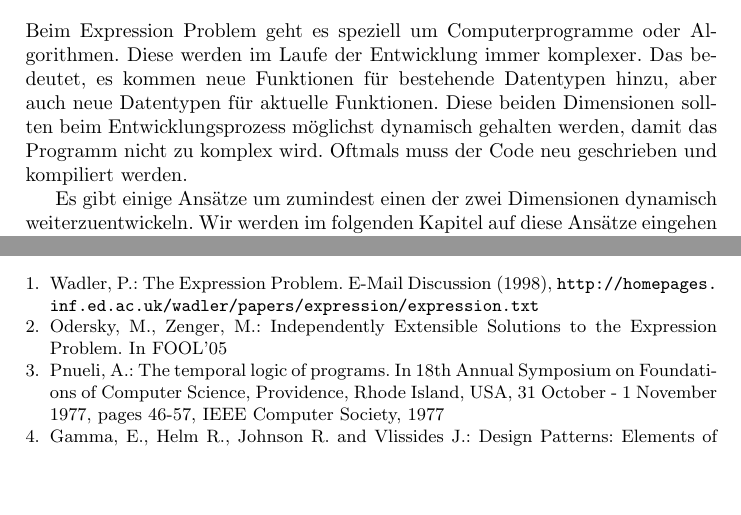
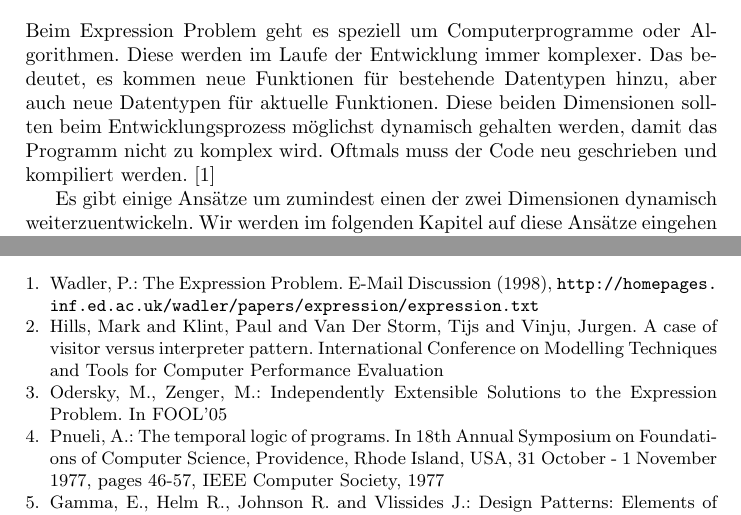
Before and after one commit to mbuchholz/ObjectAlgebra, a LaTeX paper (report/Solving the Expression Problem for LTL using Object Algebra.tex): two parts of pages 1 and 6 of 6, joined at a grey line, cut so that both start at the same text, the shorter picture padded with empty space. Compiled offline with pdfLaTeX.

Commit message:
added refs

```diff
--- a/report/Solving the Expression Problem for LTL using Object Algebra.tex
+++ b/report/Solving the Expression Problem for LTL using Object Algebra.tex
@@ -62,6 +62,7 @@ Das Expression Problem ist ein bekanntes Problem in der Funktionalen Programmier
 \section{Einleitung} \label{sec:introduction}
 
 Beim Expression Problem geht es speziell um Computerprogramme oder Algorithmen. Diese werden im Laufe der Entwicklung immer komplexer. Das bedeutet, es kommen neue Funktionen für bestehende Datentypen hinzu, aber auch neue Datentypen für aktuelle Funktionen. Diese beiden Dimensionen sollten beim Entwicklungsprozess möglichst dynamisch gehalten werden, damit das Programm nicht zu komplex wird. Oftmals muss der Code neu geschrieben und kompiliert werden.
+\cite{wadler98}
 
 Es gibt einige Ansätze um zumindest einen der zwei Dimensionen dynamisch weiterzuentwickeln. Wir werden im folgenden Kapitel auf diese Ansätze eingehen und die Vor- und Nachteile erörtern. Im Anschluss stellen wir einen alternativen Ansatz vor, welcher beide Dimensionen gleichzeitig abdeckt. Zum Schluss zeigen wir eine mögliche Implementierung am Beispiel von LTL-Formeln.
 
@@ -188,6 +190,11 @@ The Expression Problem.
 E-Mail Discussion (1998),
 \url{http://homepages.inf.ed.ac.uk/wadler/papers/expression/expression.txt}
 
+\bibitem{hills2011case}
+Hills, Mark and Klint, Paul and Van Der Storm, Tijs and Vinju, Jurgen.
+A case of visitor versus interpreter pattern.
+International Conference on Modelling Techniques and Tools for Computer Performance Evaluation
+
 \bibitem{Odersky05}
 Odersky, M., Zenger, M.:
 Independently Extensible Solutions to the Expression Problem.
```
Also changed, not shown: report/Solving the Expression Problem for LTL using Object Algebra.pdf, report/Solving the Expression Problem for LTL using Object Algebra.tex (1 more changed lines).
